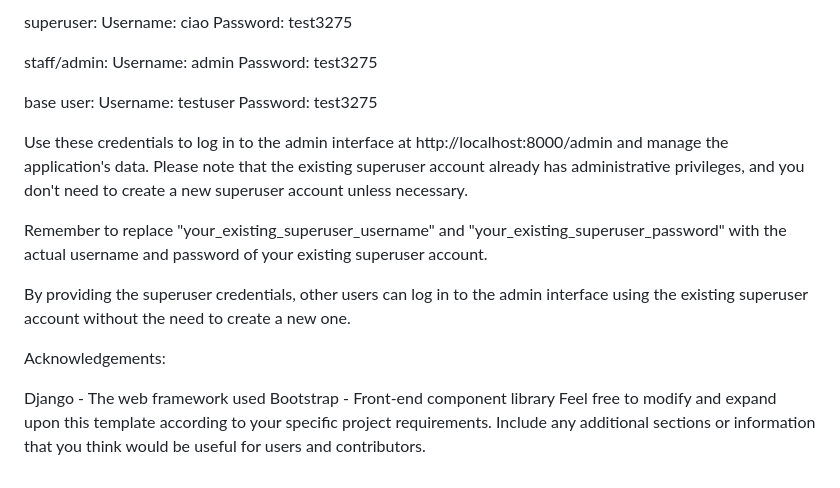
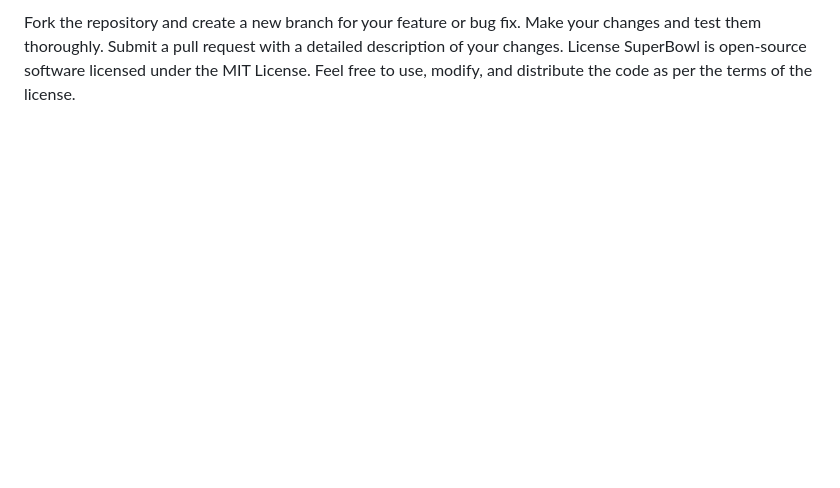
Before and after one commit to LazyCiao/superbowl, a Markdown page: README.md, the part around one of its changes. Drawn GitHub-style; blank space fills up the shorter version.

```diff
--- a/README.md
+++ b/README.md
@@ -83,24 +123,5 @@ To access the administrative features of the Bureau Web Application, you can use
-superuser:
-Username: ciao
-Password: test3275
-
-staff/admin:
-Username: admin
-Password: test3275
-
-base user:
-Username: testuser
-Password: test3275
-
-Use these credentials to log in to the admin interface at http://localhost:8000/admin and manage the application's data.
-Please note that the existing superuser account already has administrative privileges, and you don't need to create a new superuser account unless necessary.
-
-Remember to replace "your_existing_superuser_username" and "your_existing_superuser_password" with the actual username and password of your existing superuser account.
-
-By providing the superuser credentials, other users can log in to the admin interface using the existing superuser account without the need to create a new one.
-
-Acknowledgements:
-
-Django - The web framework used
-Bootstrap - Front-end component library
-Feel free to modify and expand upon this template according to your specific project requirements. Include any additional sections or information that you think would be useful for users and contributors.
+Fork the repository and create a new branch for your feature or bug fix.
+Make your changes and test them thoroughly.
+Submit a pull request with a detailed description of your changes.
+License
+SuperBowl is open-source software licensed under the MIT License. Feel free to use, modify, and distribute the code as per the terms of the license.
```
Also changed, not shown: other parts of README.md (+99 -59 lines).
